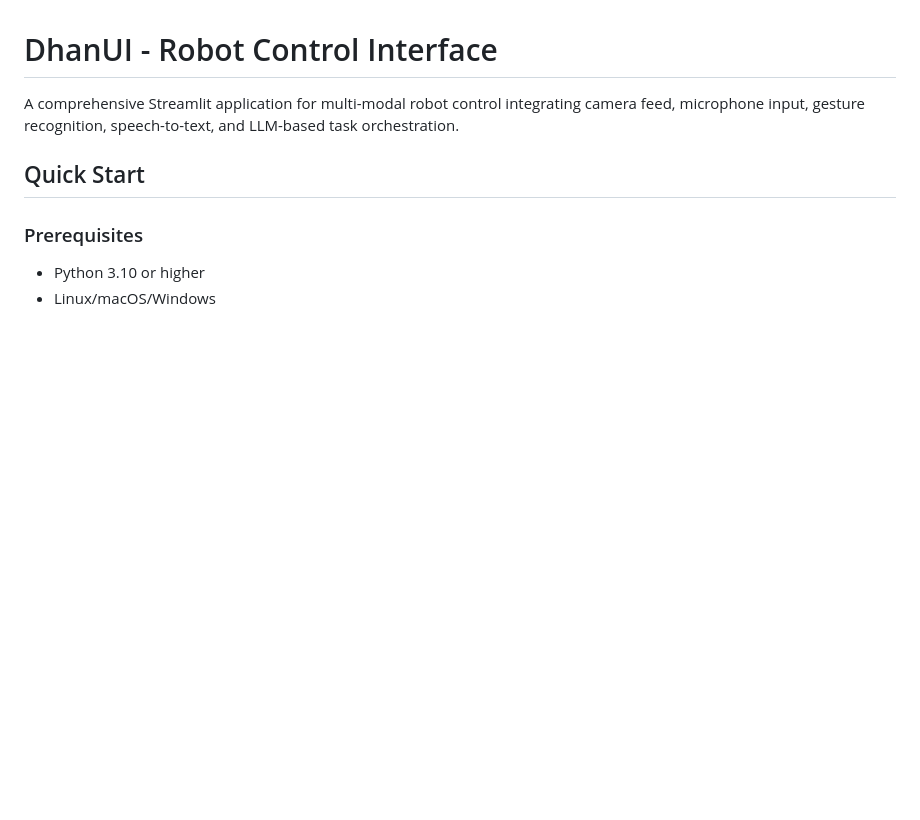
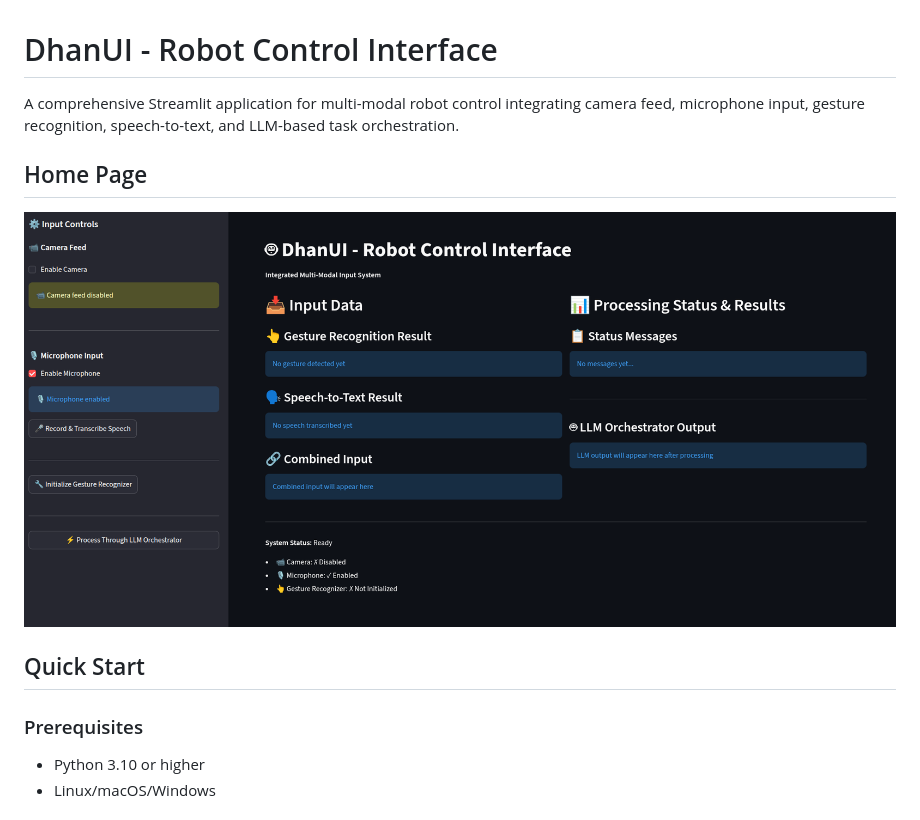
Before and after one commit to rahulhirur/Dhanu-UI, a Markdown page: README.md, the part around the change. Drawn GitHub-style; pictures changed too: assets/asset_1_homepage.png (added); blank space fills up the shorter version.

```diff
--- a/README.md
+++ b/README.md
@@ -1,6 +1,10 @@
 # DhanUI - Robot Control Interface
 
 A comprehensive Streamlit application for multi-modal robot control integrating camera feed, microphone input, gesture recognition, speech-to-text, and LLM-based task orchestration.
+
+## Home Page
+
+![DhanUI Homepage](assets/asset_1_homepage.png)
 
 ## Quick Start
 
```
